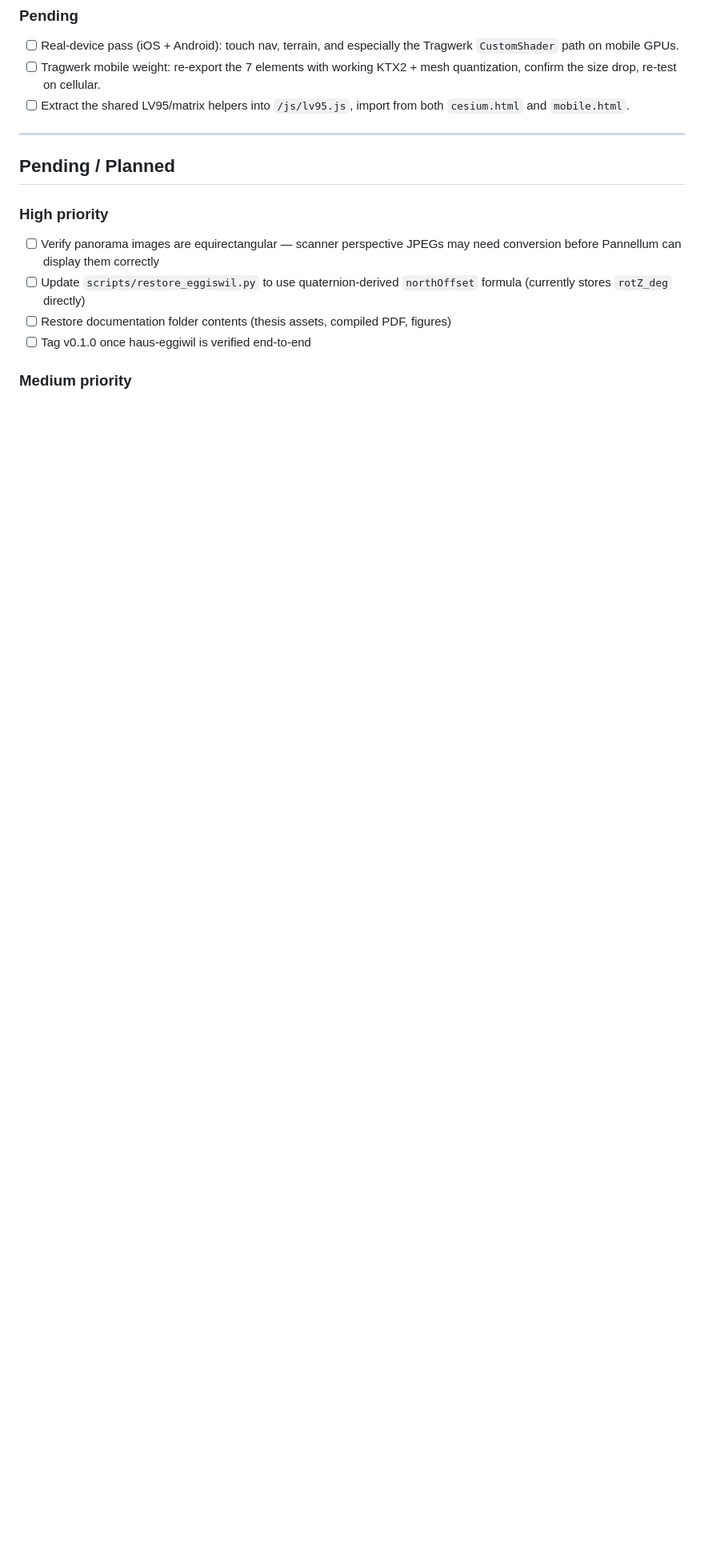
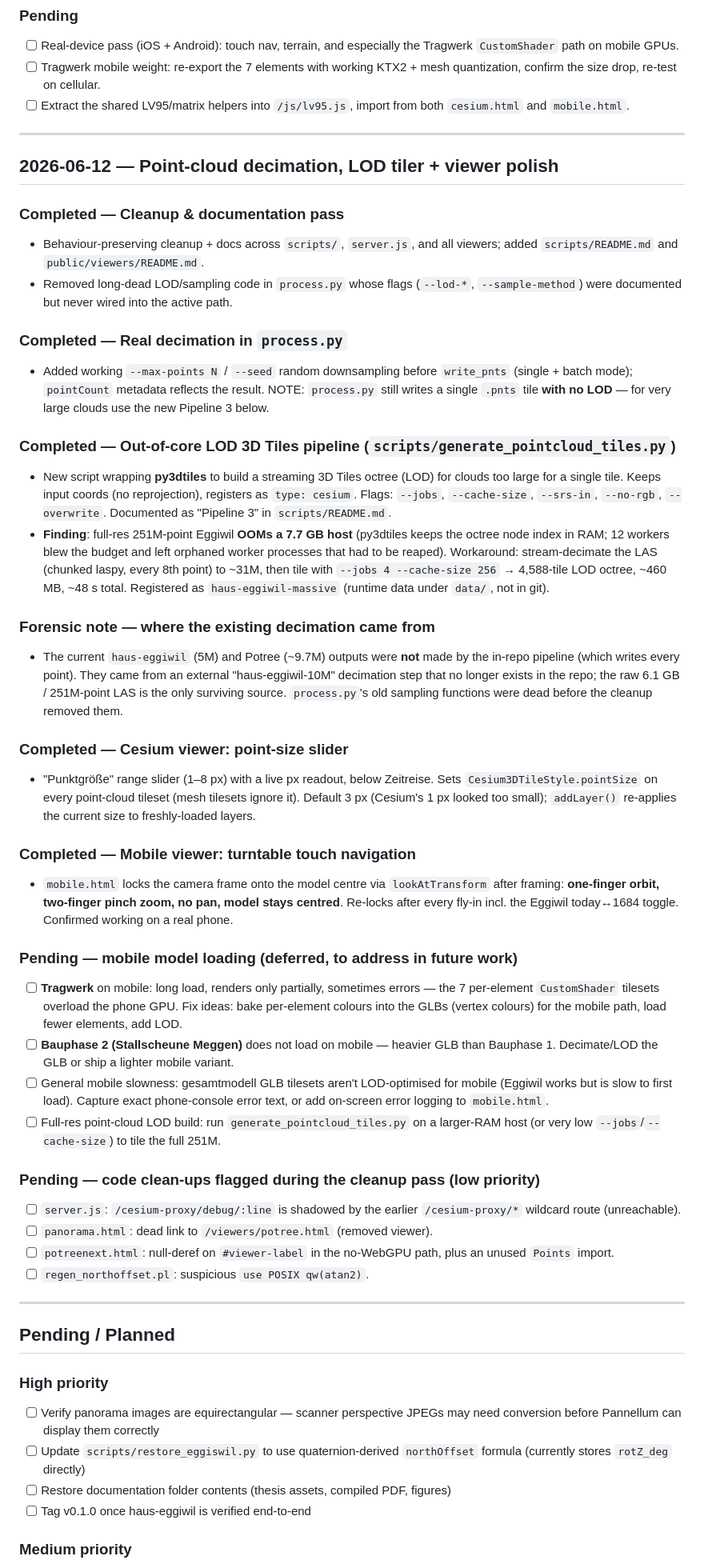
Before and after one commit to joelbeachman/pointcloud-platform, a Markdown page: PROGRESS.md, the part around the change. Shown at 80% size. Drawn GitHub-style; blank space fills up the shorter version.

Commit message:
docs(progress): log decimation/LOD pipeline, viewer polish + deferred mobile-loading work
Co-Authored-By: Claude Opus 4.8 <noreply@anthropic.com>

```diff
--- a/PROGRESS.md
+++ b/PROGRESS.md
@@ -813,6 +813,75 @@ point cloud.
 
 ---
 
+## 2026-06-12 — Point-cloud decimation, LOD tiler + viewer polish
+
+### Completed — Cleanup & documentation pass
+- Behaviour-preserving cleanup + docs across `scripts/`, `server.js`, and all
+  viewers; added `scripts/README.md` and `public/viewers/README.md`.
+- Removed long-dead LOD/sampling code in `process.py` whose flags
+  (`--lod-*`, `--sample-method`) were documented but never wired into the
+  active path.
+
+### Completed — Real decimation in `process.py`
+- Added working `--max-points N` / `--seed` random downsampling before
+  `write_pnts` (single + batch mode); `pointCount` metadata reflects the result.
+  NOTE: `process.py` still writes a single `.pnts` tile **with no LOD** — for
+  very large clouds use the new Pipeline 3 below.
+
+### Completed — Out-of-core LOD 3D Tiles pipeline (`scripts/generate_pointcloud_tiles.py`)
+- New script wrapping **py3dtiles** to build a streaming 3D Tiles octree (LOD)
+  for clouds too large for a single tile. Keeps input coords (no reprojection),
+  registers as `type: cesium`. Flags: `--jobs`, `--cache-size`, `--srs-in`,
+  `--no-rgb`, `--overwrite`. Documented as "Pipeline 3" in `scripts/README.md`.
+- **Finding**: full-res 251M-point Eggiwil **OOMs a 7.7 GB host** (py3dtiles
+  keeps the octree node index in RAM; 12 workers blew the budget and left
+  orphaned worker processes that had to be reaped). Workaround: stream-decimate
+  the LAS (chunked laspy, every 8th point) to ~31M, then tile with
+  `--jobs 4 --cache-size 256` → 4,588-tile LOD octree, ~460 MB, ~48 s total.
+  Registered as `haus-eggiwil-massive` (runtime data under `data/`, not in git).
+
+### Forensic note — where the existing decimation came from
+- The current `haus-eggiwil` (5M) and Potree (~9.7M) outputs were **not** made
+  by the in-repo pipeline (which writes every point). They came from an external
+  "haus-eggiwil-10M" decimation step that no longer exists in the repo; the raw
+  6.1 GB / 251M-point LAS is the only surviving source. `process.py`'s old
+  sampling functions were dead before the cleanup removed them.
+
+### Completed — Cesium viewer: point-size slider
+- "Punktgröße" range slider (1–8 px) with a live px readout, below Zeitreise.
+  Sets `Cesium3DTileStyle.pointSize` on every point-cloud tileset (mesh tilesets
+  ignore it). Default 3 px (Cesium's 1 px looked too small); `addLayer()`
+  re-applies the current size to freshly-loaded layers.
+
+### Completed — Mobile viewer: turntable touch navigation
+- `mobile.html` locks the camera frame onto the model centre via
+  `lookAtTransform` after framing: **one-finger orbit, two-finger pinch zoom, no
+  pan, model stays centred**. Re-locks after every fly-in incl. the Eggiwil
+  today↔1684 toggle. Confirmed working on a real phone.
+
+### Pending — mobile model loading (deferred, to address in future work)
+- [ ] **Tragwerk** on mobile: long load, renders only partially, sometimes
+  errors — the 7 per-element `CustomShader` tilesets overload the phone GPU.
+  Fix ideas: bake per-element colours into the GLBs (vertex colours) for the
+  mobile path, load fewer elements, add LOD.
+- [ ] **Bauphase 2 (Stallscheune Meggen)** does not load on mobile — heavier GLB
+  than Bauphase 1. Decimate/LOD the GLB or ship a lighter mobile variant.
+- [ ] General mobile slowness: gesamtmodell GLB tilesets aren't LOD-optimised
+  for mobile (Eggiwil works but is slow to first load). Capture exact
+  phone-console error text, or add on-screen error logging to `mobile.html`.
+- [ ] Full-res point-cloud LOD build: run `generate_pointcloud_tiles.py` on a
+  larger-RAM host (or very low `--jobs`/`--cache-size`) to tile the full 251M.
+
+### Pending — code clean-ups flagged during the cleanup pass (low priority)
+- [ ] `server.js`: `/cesium-proxy/debug/:line` is shadowed by the earlier
+  `/cesium-proxy/*` wildcard route (unreachable).
+- [ ] `panorama.html`: dead link to `/viewers/potree.html` (removed viewer).
+- [ ] `potreenext.html`: null-deref on `#viewer-label` in the no-WebGPU path,
+  plus an unused `Points` import.
+- [ ] `regen_northoffset.pl`: suspicious `use POSIX qw(atan2)`.
+
+---
+
 ## Pending / Planned
 
 ### High priority
```
